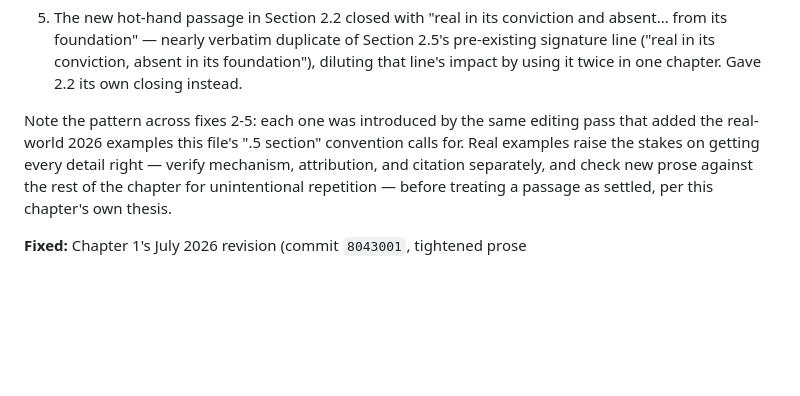
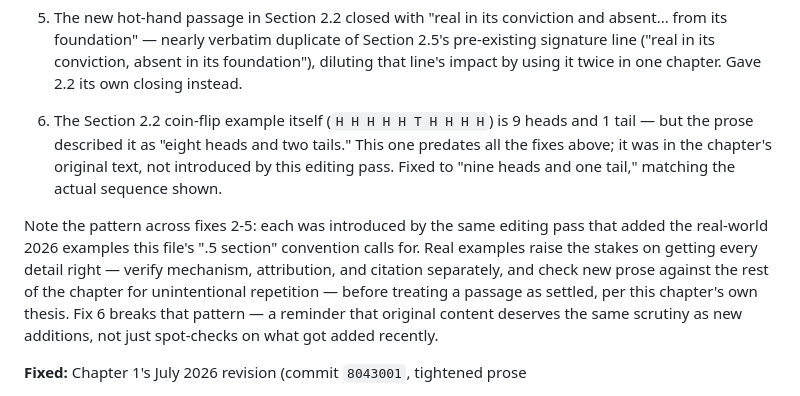
Before and after one commit to sandybpatterson/original-bug-book, a Markdown page: CLAUDE.md, the part around the change. Drawn GitHub-style; blank space fills up the shorter version.

Commit message:
Log sixth Chapter 2 fix (coin-flip arithmetic error) in CLAUDE.md
Co-Authored-By: Claude Sonnet 5 <noreply@anthropic.com>

```diff
--- a/CLAUDE.md
+++ b/CLAUDE.md
@@ -273,13 +273,20 @@ cleanly, citations 1–9 all have matching entries in `TOB_Notes_and_Sources.txt
    of Section 2.5's pre-existing signature line ("real in its conviction,
    absent in its foundation"), diluting that line's impact by using it twice
    in one chapter. Gave 2.2 its own closing instead.
+6. The Section 2.2 coin-flip example itself (`H H H H H T H H H H`) is 9
+   heads and 1 tail — but the prose described it as "eight heads and two
+   tails." This one predates all the fixes above; it was in the chapter's
+   original text, not introduced by this editing pass. Fixed to "nine heads
+   and one tail," matching the actual sequence shown.
 
-Note the pattern across fixes 2-5: each one was introduced by the same
-editing pass that added the real-world 2026 examples this file's ".5 section"
+Note the pattern across fixes 2-5: each was introduced by the same editing
+pass that added the real-world 2026 examples this file's ".5 section"
 convention calls for. Real examples raise the stakes on getting every detail
 right — verify mechanism, attribution, and citation separately, and check
 new prose against the rest of the chapter for unintentional repetition —
-before treating a passage as settled, per this chapter's own thesis.
+before treating a passage as settled, per this chapter's own thesis. Fix 6
+breaks that pattern — a reminder that original content deserves the same
+scrutiny as new additions, not just spot-checks on what got added recently.
 
 **Fixed:** Chapter 1's July 2026 revision (commit `8043001`, tightened prose
 + rewrote Section 1.5 with the 2026 court-sanction examples) cut a paragraph
```
